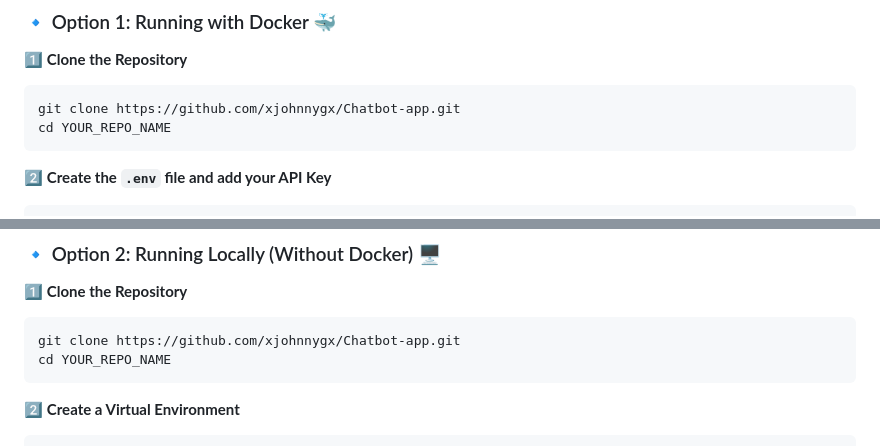
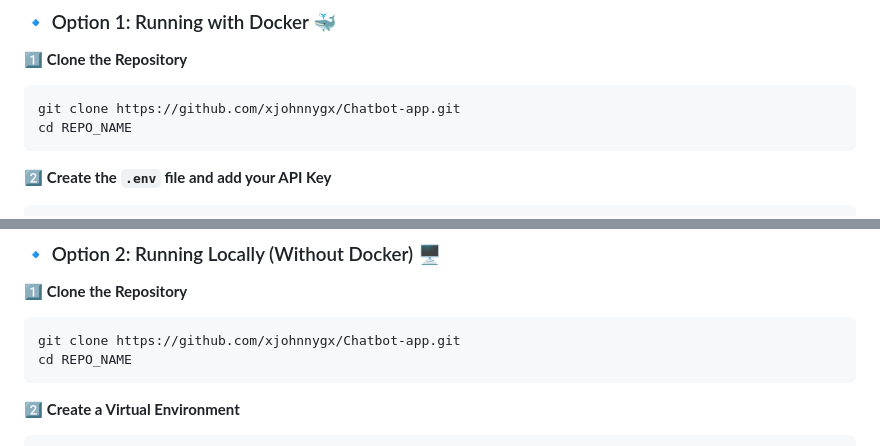
Before and after one commit to xjohnnygx/Chatbot-app, a Markdown page: README.md, 2 parts joined by grey strips. GitHub-like rendering.

Commit message:
README.md update #3

````diff
--- a/README.md
+++ b/README.md
@@ -50,7 +50,7 @@ Ensure you have:
 1️⃣ **Clone the Repository**
 ```bash
 git clone https://github.com/xjohnnygx/Chatbot-app.git
-cd YOUR_REPO_NAME
+cd REPO_NAME
 ```
 
 2️⃣ **Create the `.env` file and add your API Key**
@@ -87,7 +87,7 @@ docker compose down
 1️⃣ **Clone the Repository**
 ```bash
 git clone https://github.com/xjohnnygx/Chatbot-app.git
-cd YOUR_REPO_NAME
+cd REPO_NAME
 ```
 
 2️⃣ **Create a Virtual Environment**
````
